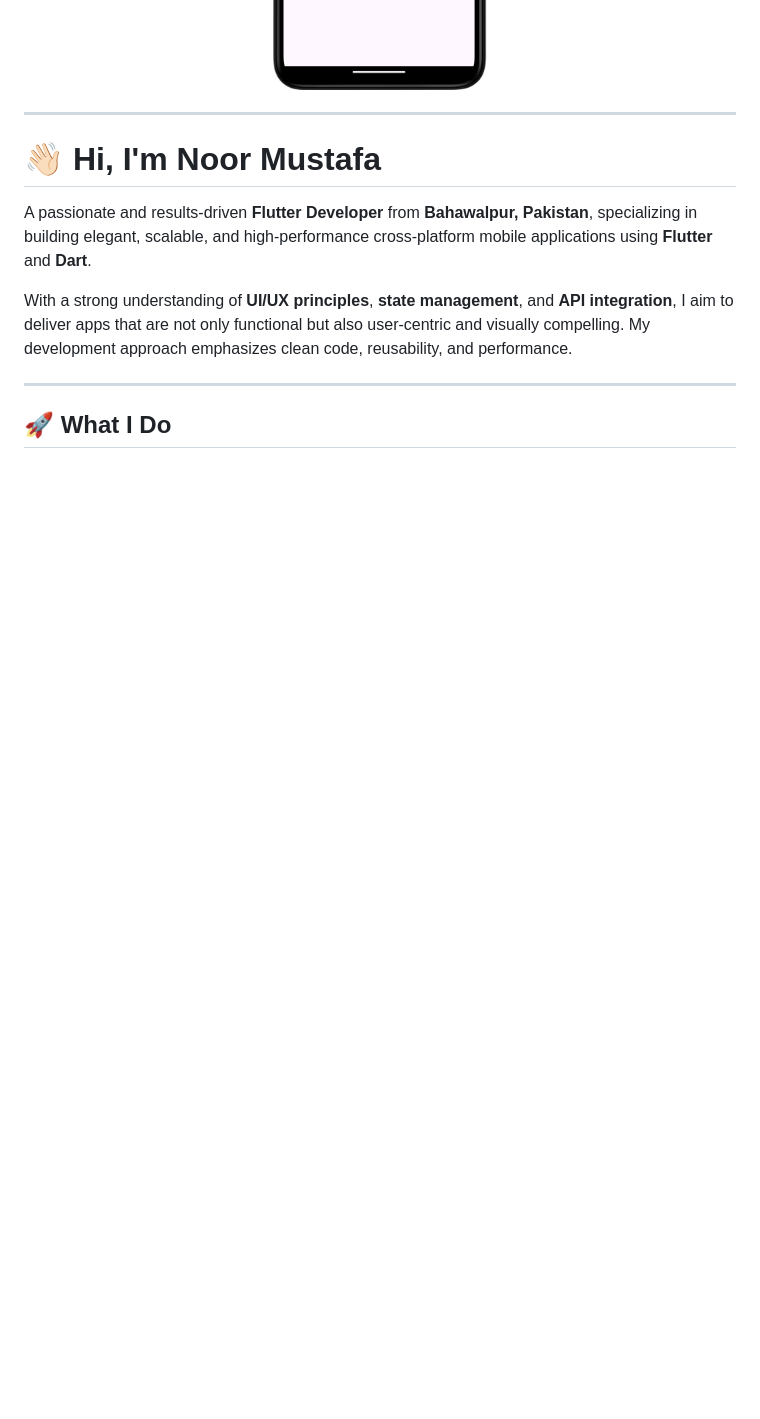
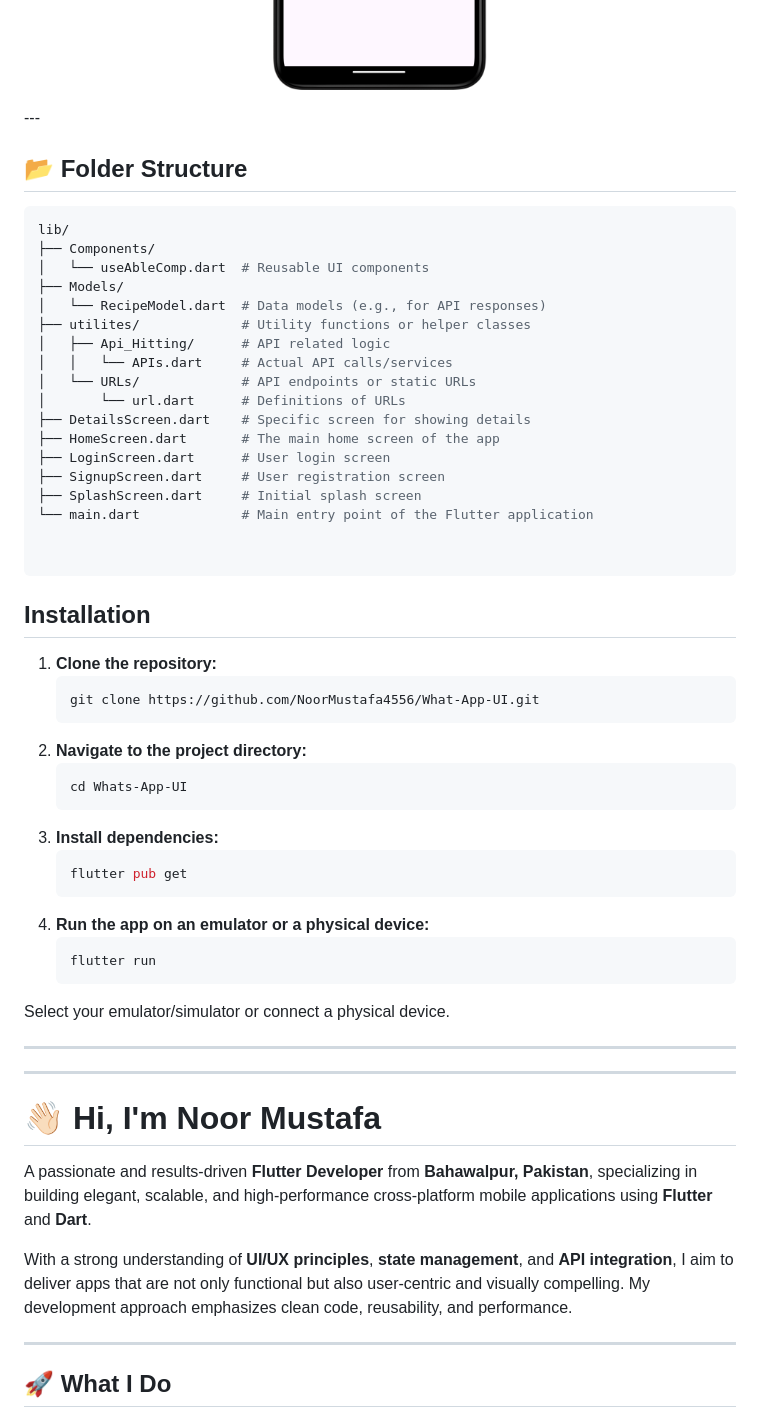
Before and after one commit to NoorMustafa4556/Recipe-App, a Markdown page: README.md, the part around the change. GitHub-like rendering; blank space fills up the shorter version.

Commit message:
Enhance README with folder structure and installation steps
Added folder structure and installation instructions to README.

````diff
--- a/README.md
+++ b/README.md
@@ -18,8 +18,50 @@ As a Flutter developer, I have created a dynamic and user-friendly recipe sugges
   <img src="./assets/images/5.png" width="30%" style="margin:10px;"/>
   <img src="./assets/images/6.png" width="30%" style="margin:10px;"/>
 </p>
+ ---
+
+## 📂 Folder Structure
+```bash
+lib/
+├── Components/
+│   └── useAbleComp.dart  # Reusable UI components
+├── Models/
+│   └── RecipeModel.dart  # Data models (e.g., for API responses)
+├── utilites/             # Utility functions or helper classes
+│   ├── Api_Hitting/      # API related logic
+│   │   └── APIs.dart     # Actual API calls/services
+│   └── URLs/             # API endpoints or static URLs
+│       └── url.dart      # Definitions of URLs
+├── DetailsScreen.dart    # Specific screen for showing details
+├── HomeScreen.dart       # The main home screen of the app
+├── LoginScreen.dart      # User login screen
+├── SignupScreen.dart     # User registration screen
+├── SplashScreen.dart     # Initial splash screen
+└── main.dart             # Main entry point of the Flutter application
 
 
+```
+## Installation
+
+1.  **Clone the repository:**
+    ```bash
+    git clone https://github.com/NoorMustafa4556/What-App-UI.git
+    ```
+2.  **Navigate to the project directory:**
+    ```bash
+    cd Whats-App-UI
+    ```
+3.  **Install dependencies:**
+    ```bash
+    flutter pub get
+    ```
+4.  **Run the app on an emulator or a physical device:**
+    ```bash
+    flutter run
+    ```
+Select your emulator/simulator or connect a physical device.
+
+---
 
  ---
 # 👋🏻  Hi, I'm Noor Mustafa
````
